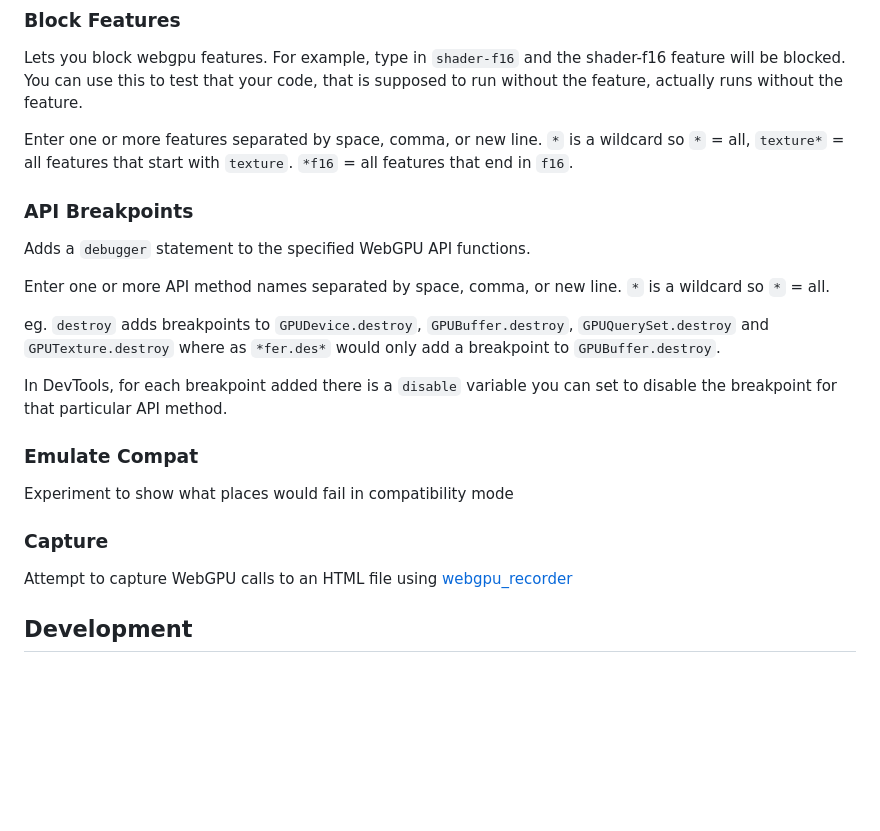
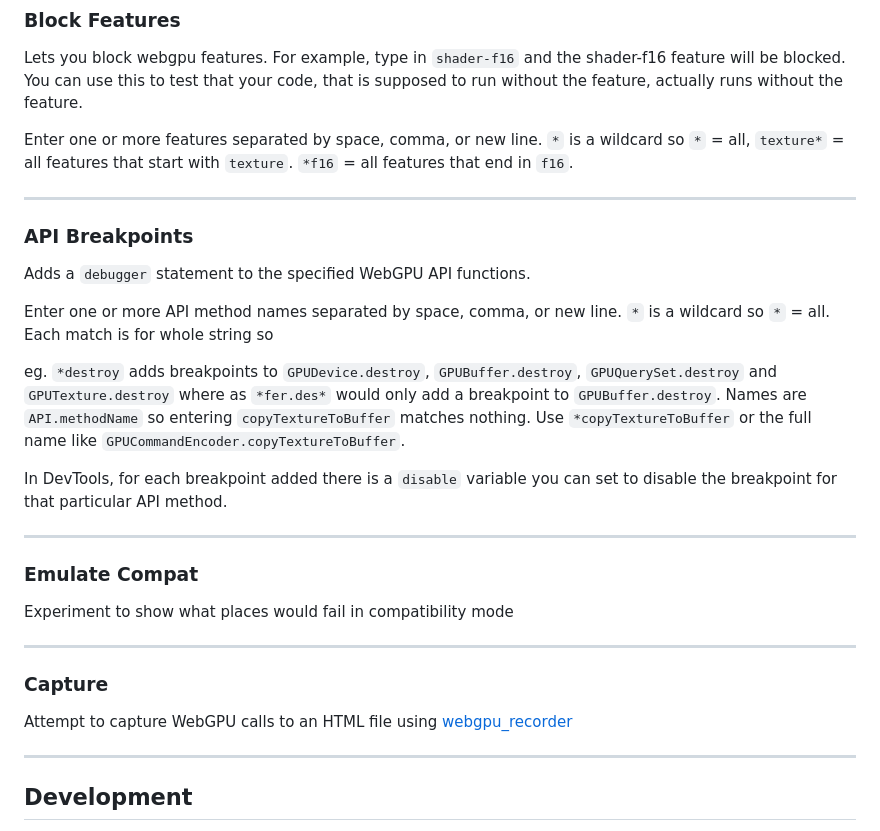
Before and after one commit to greggman/webgpu-dev-extension, a Markdown page: README.md, the part around one of its changes. Rendered like a GitHub page; blank space fills up the shorter version.

```diff
--- a/README.md
+++ b/README.md
@@ -111,28 +120,34 @@ note: You must turn on custom formatters in the DevTools (Settings->Preferences-
   Enter one or more features separated by space, comma, or new line. `*` is a wildcard so `*` = all, `texture*` =
   all features that start with `texture`. `*f16` = all features that end in `f16`.
 
+---
 ### API Breakpoints
 
   Adds a `debugger` statement to the specified WebGPU API functions.
 
   Enter one or more API method names separated by space, comma, or new line. `*` is a wildcard
-  so `*` = all.
+  so `*` = all. Each match is for whole string so
 
-  eg. `destroy` adds breakpoints to `GPUDevice.destroy`, `GPUBuffer.destroy`,
+  eg. `*destroy` adds breakpoints to `GPUDevice.destroy`, `GPUBuffer.destroy`,
   `GPUQuerySet.destroy` and `GPUTexture.destroy` where as `*fer.des*` would only
-  add a breakpoint to `GPUBuffer.destroy`.
+  add a breakpoint to `GPUBuffer.destroy`. Names are `API.methodName` so entering
+  `copyTextureToBuffer` matches nothing. Use `*copyTextureToBuffer` or the full name like
+  `GPUCommandEncoder.copyTextureToBuffer`.
 
   In DevTools, for each breakpoint added there is a `disable` variable you can set to disable
   the breakpoint for that particular API method.
 
+---
 ### Emulate Compat
 
   Experiment to show what places would fail in compatibility mode
 
+---
 ### Capture
 
   Attempt to capture WebGPU calls to an HTML file using [webgpu_recorder](https://github.com/brendan-duncan/webgpu_recorder)
 
+---
 ## Development
 
 I don't know all the procedures for other browser but in Chrome, load the extension by cloning this repo and then
```
Also changed, not shown: other parts of README.md (+10 -1 lines).
